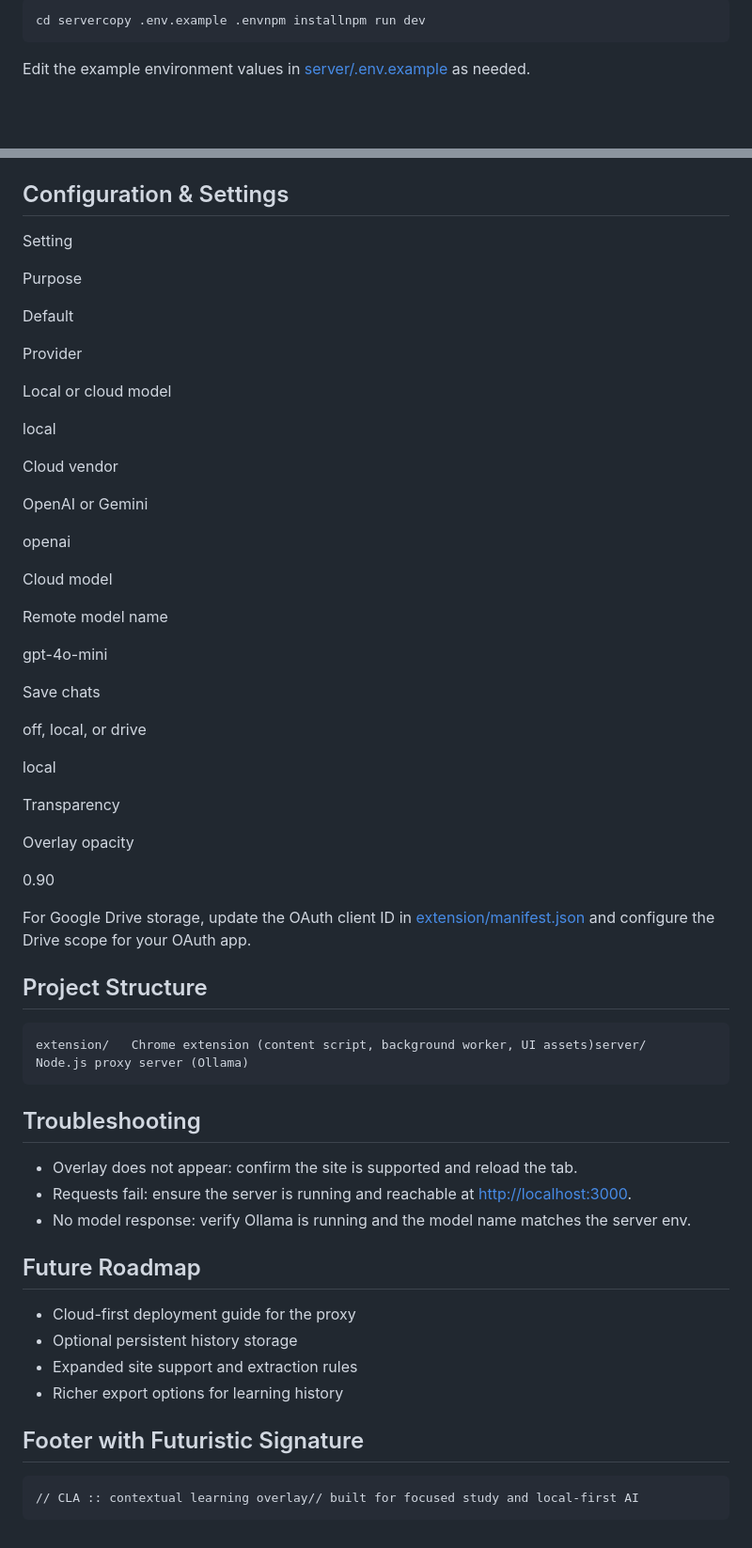
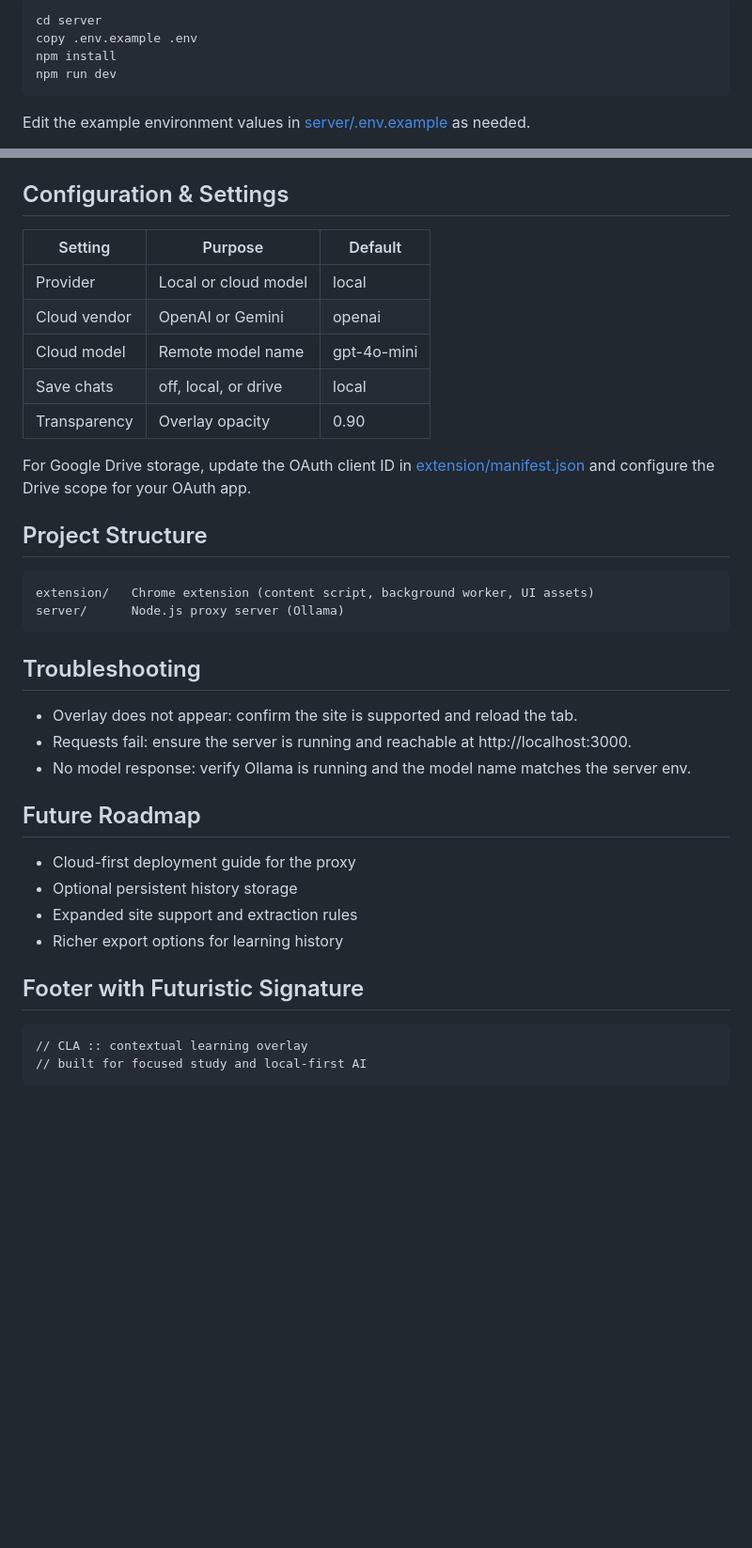
Before and after one commit to Tridibesh-Sastri/Contextual-Learning-Assistant, a Markdown page: README.md, 2 parts joined by grey strips. Shown at 94% size. Drawn GitHub-style; blank space fills up the shorter version.

Commit message:
style: enhance README layout and formatting for improved readability

````diff
--- a/README.md
+++ b/README.md
@@ -54,6 +54,9 @@ Note: The repository includes sidebar assets, but the current UI is the in-page
 
 ```bash
-cd servercopy .env.example .envnpm installnpm run dev
+cd server
+copy .env.example .env
+npm install
+npm run dev
 ```
 
 Edit the example environment values in [server/.env.example](server/.env.example) as needed.
@@ -67,65 +73,34 @@ Edit the example environment values in [server/.env.example](server/.env.example
 
 ## Configuration & Settings
-
-Setting
-
-Purpose
-
-Default
-
-Provider
-
-Local or cloud model
-
-local
-
-Cloud vendor
-
-OpenAI or Gemini
-
-openai
-
-Cloud model
-
-Remote model name
-
-gpt-4o-mini
-
-Save chats
-
-off, local, or drive
-
-local
-
-Transparency
-
-Overlay opacity
-
-0.90
+| Setting | Purpose | Default |
+| --- | --- | --- |
+| Provider | Local or cloud model | local |
+| Cloud vendor | OpenAI or Gemini | openai |
+| Cloud model | Remote model name | gpt-4o-mini |
+| Save chats | off, local, or drive | local |
+| Transparency | Overlay opacity | 0.90 |
 
 For Google Drive storage, update the OAuth client ID in [extension/manifest.json](extension/manifest.json) and configure the Drive scope for your OAuth app.
 
 ## Project Structure
-
 ```
-extension/   Chrome extension (content script, background worker, UI assets)server/      Node.js proxy server (Ollama)
+extension/   Chrome extension (content script, background worker, UI assets)
+server/      Node.js proxy server (Ollama)
 ```
 
 ## Troubleshooting
-
--   Overlay does not appear: confirm the site is supported and reload the tab.
--   Requests fail: ensure the server is running and reachable at [http://localhost:3000](http://localhost:3000).
--   No model response: verify Ollama is running and the model name matches the server env.
+- Overlay does not appear: confirm the site is supported and reload the tab.
+- Requests fail: ensure the server is running and reachable at http://localhost:3000.
+- No model response: verify Ollama is running and the model name matches the server env.
 
 ## Future Roadmap
-
--   Cloud-first deployment guide for the proxy
--   Optional persistent history storage
--   Expanded site support and extraction rules
--   Richer export options for learning history
+- Cloud-first deployment guide for the proxy
+- Optional persistent history storage
+- Expanded site support and extraction rules
+- Richer export options for learning history
 
 ## Footer with Futuristic Signature
-
 ```
-// CLA :: contextual learning overlay// built for focused study and local-first AI
+// CLA :: contextual learning overlay
+// built for focused study and local-first AI
 ```
````
Also changed, not shown: other parts of README.md (+43 -40 lines).
